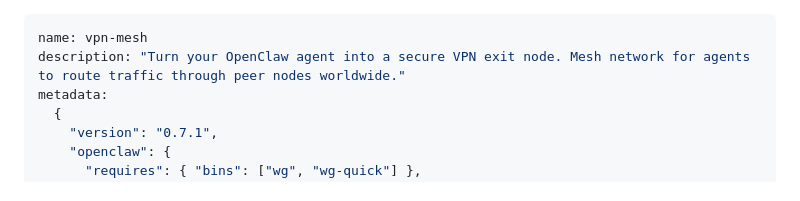
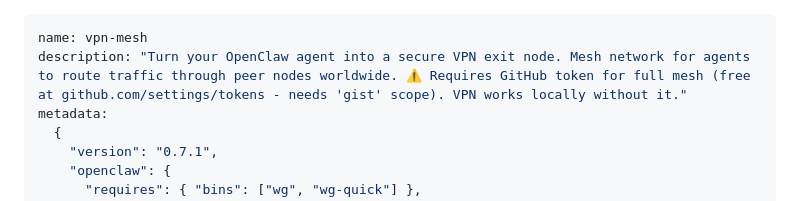
Before and after one commit to stigg86/vpn-mesh, a Markdown page: SKILL.md, the part around the change. GitHub-like rendering.

Commit message:
v0.7.2 - GitHub token requirement in description for clarity

```diff
--- a/SKILL.md
+++ b/SKILL.md
@@ -1,6 +1,6 @@
 ---
 name: vpn-mesh
-description: "Turn your OpenClaw agent into a secure VPN exit node. Mesh network for agents to route traffic through peer nodes worldwide."
+description: "Turn your OpenClaw agent into a secure VPN exit node. Mesh network for agents to route traffic through peer nodes worldwide. ⚠️ Requires GitHub token for full mesh (free at github.com/settings/tokens - needs 'gist' scope). VPN works locally without it."
 metadata:
   {
     "version": "0.7.1",
```
